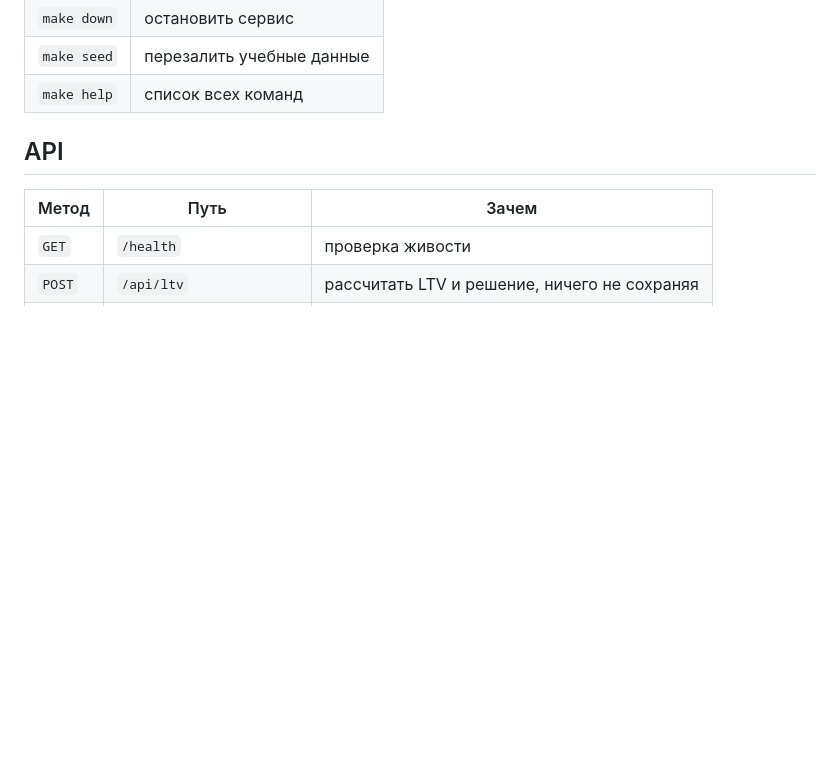
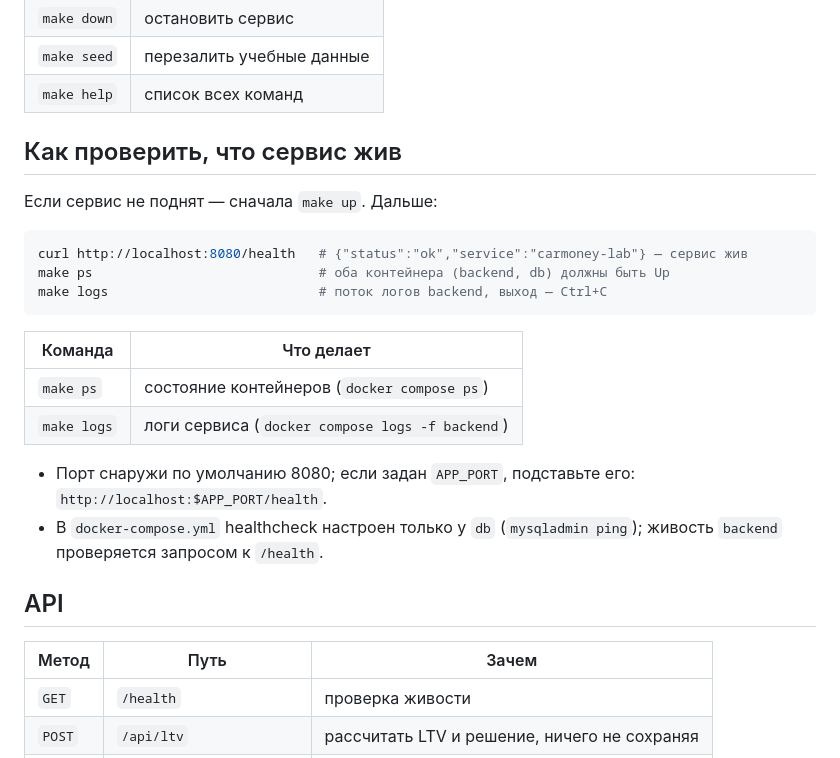
Before and after one commit to melhior4eg/carmoney-lab-melhior4eg, a Markdown page: README.md, the part around the change. GitHub-like rendering; blank space fills up the shorter version.

Commit message:
1.2.1-1.2.3 интерфейс Kilo: modes.md и health-check в README

````diff
--- a/README.md
+++ b/README.md
@@ -30,6 +30,24 @@ Docker'а на ноутбуке нет? Тогда локально работа
 | `make down` | остановить сервис |
 | `make seed` | перезалить учебные данные |
 | `make help` | список всех команд |
+
+## Как проверить, что сервис жив
+
+Если сервис не поднят — сначала `make up`. Дальше:
+
+```bash
+curl http://localhost:8080/health   # {"status":"ok","service":"carmoney-lab"} — сервис жив
+make ps                             # оба контейнера (backend, db) должны быть Up
+make logs                           # поток логов backend, выход — Ctrl+C
+```
+
+| Команда | Что делает |
+|---|---|
+| `make ps` | состояние контейнеров (`docker compose ps`) |
+| `make logs` | логи сервиса (`docker compose logs -f backend`) |
+
+- Порт снаружи по умолчанию 8080; если задан `APP_PORT`, подставьте его: `http://localhost:$APP_PORT/health`.
+- В `docker-compose.yml` healthcheck настроен только у `db` (`mysqladmin ping`); живость `backend` проверяется запросом к `/health`.
 
 ## API
 
````
Also changed, not shown: docs/setup/modes.md (added, +8 -0 lines).
